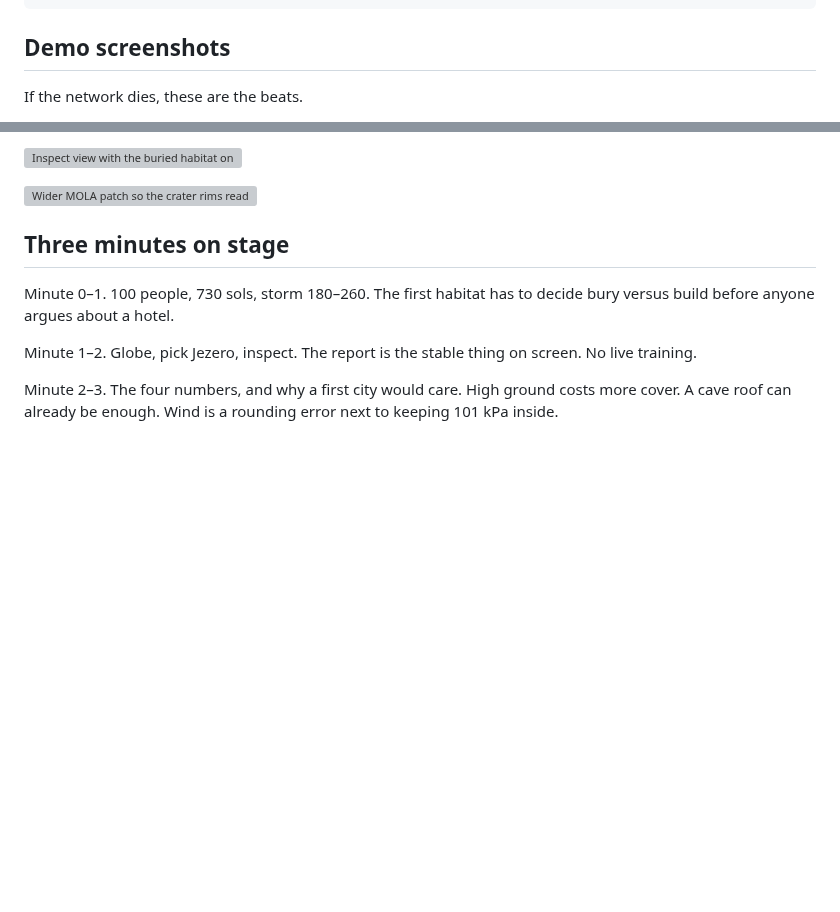
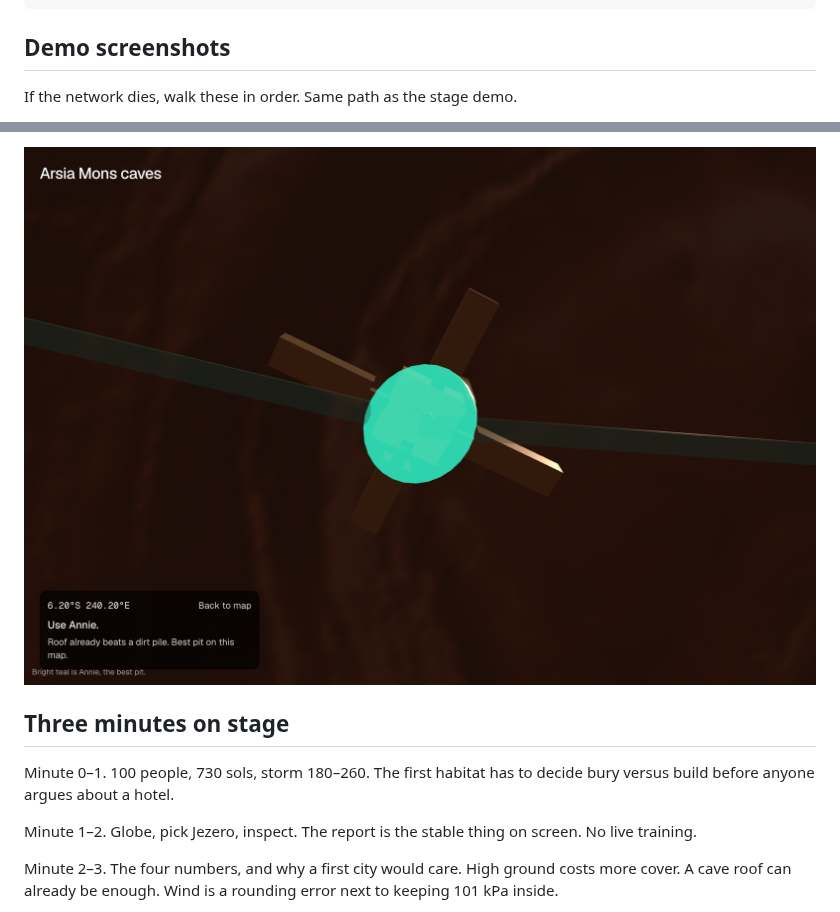
Before and after one commit to ghcpuman902/mars-hackathon-2026, a Markdown page: README.md, 2 parts joined by grey strips. Rendered like a GitHub page; pictures changed too: docs/hackathon/demo/04-annie-inspect.png (added); blank space fills up the shorter version; grey boxes are pictures that could not be loaded.

Commit message:
Keep only the four demo shots that match the stage path.
Globe, zoom Jezero, bury 2.4 m, then Annie. Drop the extra map and the duplicate inspect.

Co-authored-by: Cursor <cursoragent@cursor.com>

```diff
--- a/README.md
+++ b/README.md
@@ -70,5 +70,5 @@ source .venv/bin/activate
 
 ## Demo screenshots
 
-If the network dies, these are the beats.
+If the network dies, walk these in order. Same path as the stage demo.
 
@@ -80,7 +80,5 @@ If the network dies, these are the beats.
 
-![Inspect view with the buried habitat on Jezero](docs/hackathon/demo/02-inspect.png)
-
-![Wider MOLA patch so the crater rims read](docs/hackathon/demo/05-inspect-wide.png)
+![Inspect Arsia. Use Annie. The roof already beats a dirt pile.](docs/hackathon/demo/04-annie-inspect.png)
 
 ## Three minutes on stage
 
```
Also changed, not shown: other parts of README.md (+3 -3 lines), 7 other files.
